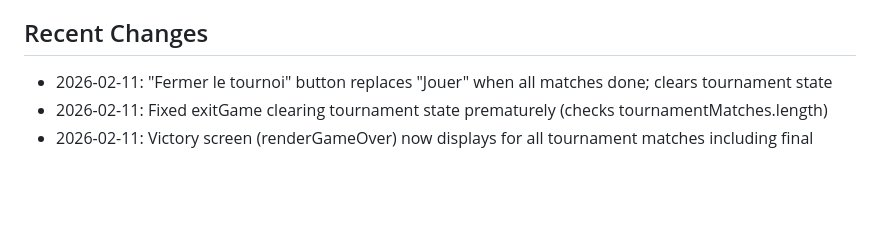
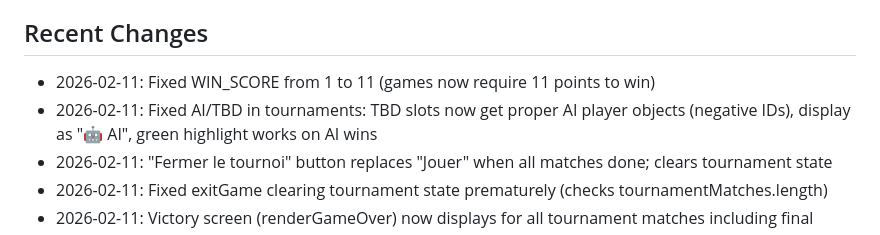
Before and after one commit to Lucie-Kin/trans-helper, a Markdown page: replit.md, the part around the change. GitHub-like rendering; blank space fills up the shorter version.

Commit message:
Improve game scoring and AI player handling in tournaments
Update WIN_SCORE to 11 for proper game length and implement AI player object creation for TBD slots in tournament brackets, ensuring correct display and win highlighting.

Replit-Commit-Author: Agent
Replit-Commit-Session-Id: ec04434f-14f9-4850-9663-a99c34048f98
Replit-Commit-Checkpoint-Type: full_checkpoint
Replit-Commit-Event-Id: 8500cbe4-eb3d-4071-a121-25e4e75df63f
Replit-Commit-Screenshot-Url: https://storage.googleapis.com/screenshot-production-us-central1/cdbf6d59-a5b5-4d1a-b729-4b1838d7331c/ec04434f-14f9-4850-9663-a99c34048f98/kcnIhZk
Replit-Helium-Checkpoint-Created: true

```diff
--- a/replit.md
+++ b/replit.md
@@ -55,6 +55,8 @@ A React/Vite frontend application with authentication features. A web applicatio
 - **ELO**: Noob (0-1199, K=32), Mid (1200-1599, K=24), Pro (1600+, K=16)
 
 ## Recent Changes
+- 2026-02-11: Fixed WIN_SCORE from 1 to 11 (games now require 11 points to win)
+- 2026-02-11: Fixed AI/TBD in tournaments: TBD slots now get proper AI player objects (negative IDs), display as "🤖 AI", green highlight works on AI wins
 - 2026-02-11: "Fermer le tournoi" button replaces "Jouer" when all matches done; clears tournament state
 - 2026-02-11: Fixed exitGame clearing tournament state prematurely (checks tournamentMatches.length)
 - 2026-02-11: Victory screen (renderGameOver) now displays for all tournament matches including final
```
